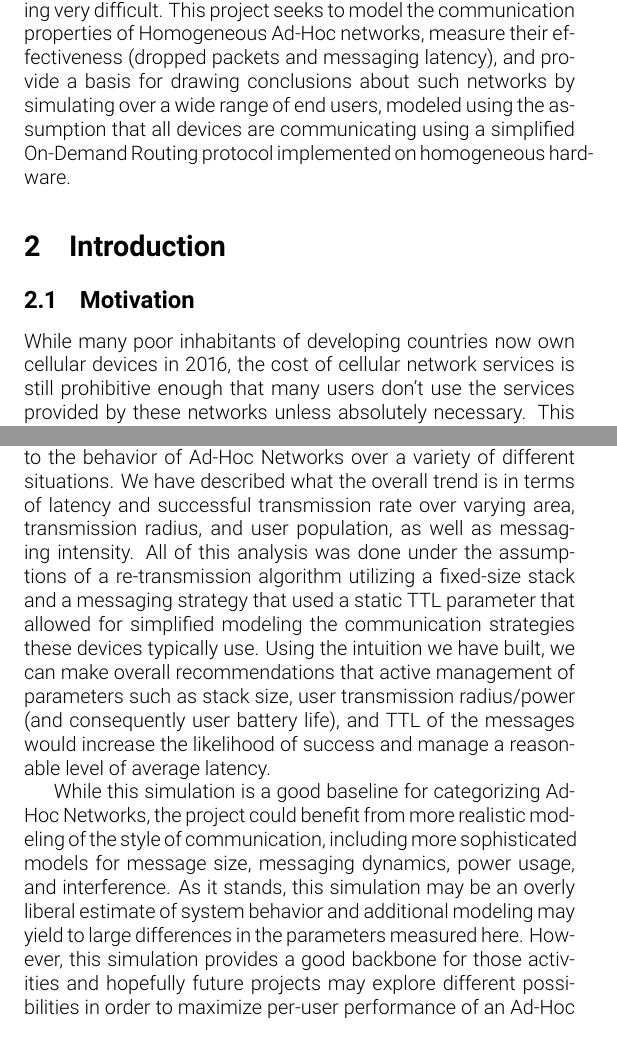
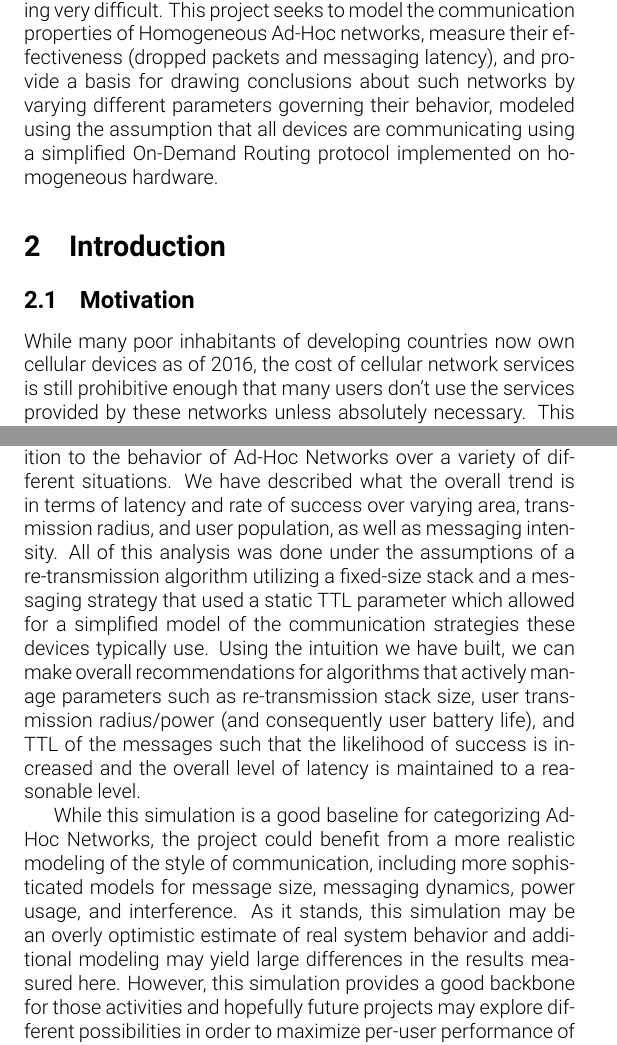
Before and after one commit to fubuloubu/ad-hoc-networking, a LaTeX document (documentation/Final-Report.tex, which reads documentation/abstract.tex, documentation/background.tex, documentation/conclusion.tex): two parts of pages 3 and 13 of 14, joined at a grey line, cut so that both start at the same text. Compiled offline with pdfLaTeX.

Commit message:
Updates for grammer and spelling

```diff
--- a/documentation/abstract.tex
+++ b/documentation/abstract.tex
@@ -14,6 +14,6 @@ too many, and the interference makes routing very difficult.
 This project seeks to model the communication properties of Homogeneous Ad-Hoc networks,
 measure their effectiveness (dropped packets and messaging latency),
 and provide a basis for drawing conclusions about such networks
-by simulating over a wide range of end users,
+by varying different parameters governing their behavior,
 modeled using the assumption that all devices are communicating
 using a simplified On-Demand Routing protocol implemented on homogeneous hardware.
--- a/documentation/background.tex
+++ b/documentation/background.tex
@@ -1,6 +1,6 @@
 \section{Introduction}
 \subsection{Motivation}
-While many poor inhabitants of developing countries now own cellular devices in 2016, the cost
+While many poor inhabitants of developing countries now own cellular devices as of 2016, the cost
 of cellular network services is still prohibitive enough that many users don't use the services
 provided by these networks unless absolutely necessary.
 This has lead to primitive yet ingenious methods of communication devised by users to exchange
--- a/documentation/conclusion.tex
+++ b/documentation/conclusion.tex
@@ -1,22 +1,21 @@
 \section{Conclusion}
 In conclusion, we have summarized in our results some intuition to the behavior of Ad-Hoc Networks
 over a variety of different situations.
-We have described what the overall trend is in terms of latency and successful transmission rate
+We have described what the overall trend is in terms of latency and rate of success
 over varying area, transmission radius, and user population, as well as messaging intensity.
 All of this analysis was done under the assumptions of a re-transmission algorithm
 utilizing a fixed-size stack and a messaging strategy that used a static TTL parameter
-that allowed for simplified modeling the communication strategies these devices typically use.
-Using the intuition we have built, we can make overall recommendations that
-active management of parameters such as stack size, user transmission radius/power
-(and consequently user battery life), and TTL of the messages would increase the likelihood of
-success and manage a reasonable level of average latency.
+which allowed for a simplified model of the communication strategies these devices typically use.
+Using the intuition we have built, we can make overall recommendations for algorithms that
+actively manage parameters such as re-transmission stack size, user transmission radius/power
+(and consequently user battery life), and TTL of the messages such that the likelihood of
+success is increased and the overall level of latency is maintained to a reasonable level.
 
-%Future work
 While this simulation is a good baseline for categorizing Ad-Hoc Networks, the project could
-benefit from more realistic modeling of the style of communication, including more sophisticated
+benefit from a more realistic modeling of the style of communication, including more sophisticated
 models for message size, messaging dynamics, power usage, and interference.
-As it stands, this simulation may be an overly liberal estimate of system behavior and additional
-modeling may yield to large differences in the parameters measured here.
+As it stands, this simulation may be an overly optimistic estimate of real system behavior and
+additional modeling may yield large differences in the results measured here.
 However, this simulation provides a good backbone for those activities and hopefully future
 projects may explore different possibilities in order to maximize per-user performance of
 an Ad-Hoc messaging system.
```
Also changed, not shown: documentation/methodology.tex (+1 -1 lines), documentation/background.tex (14 more changed lines).
